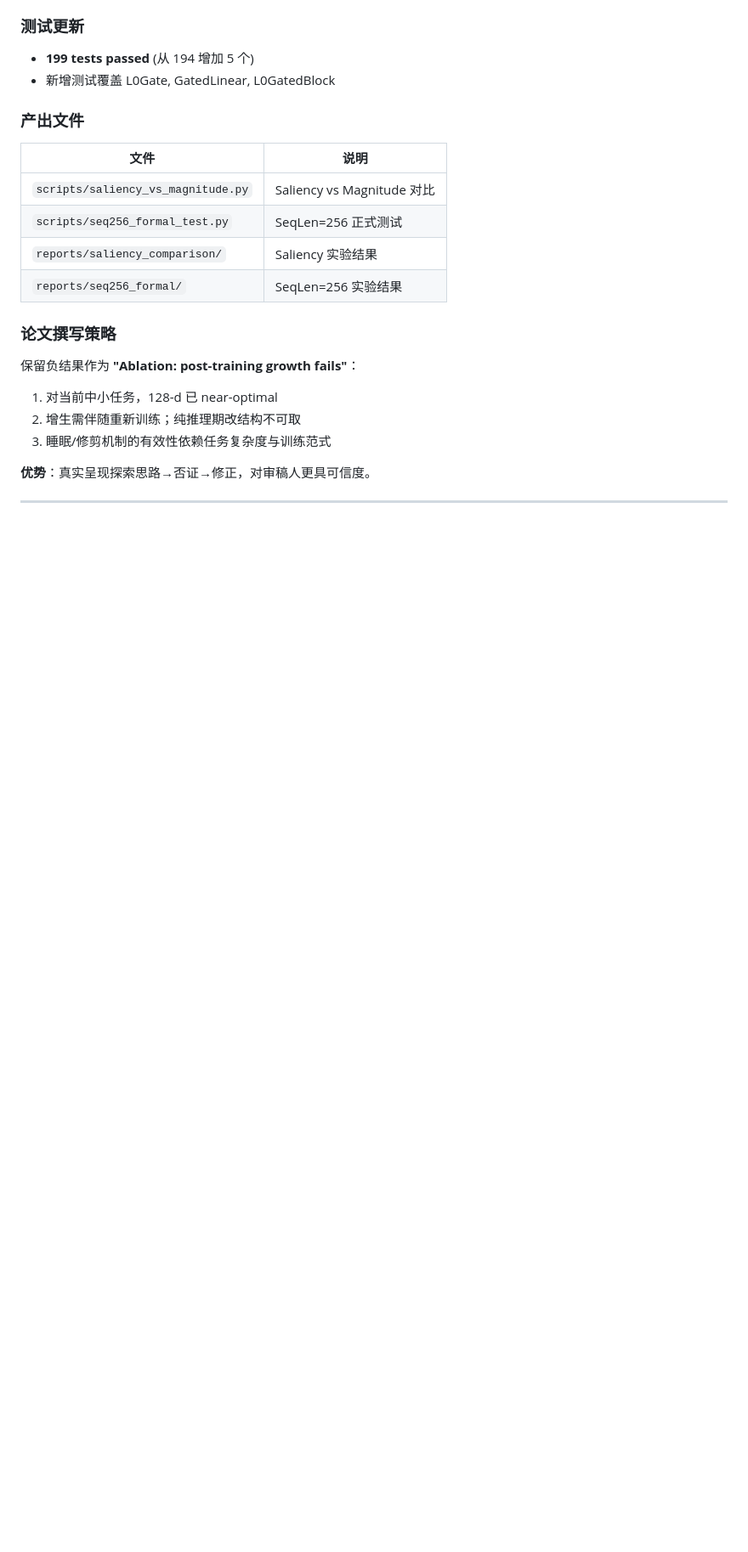
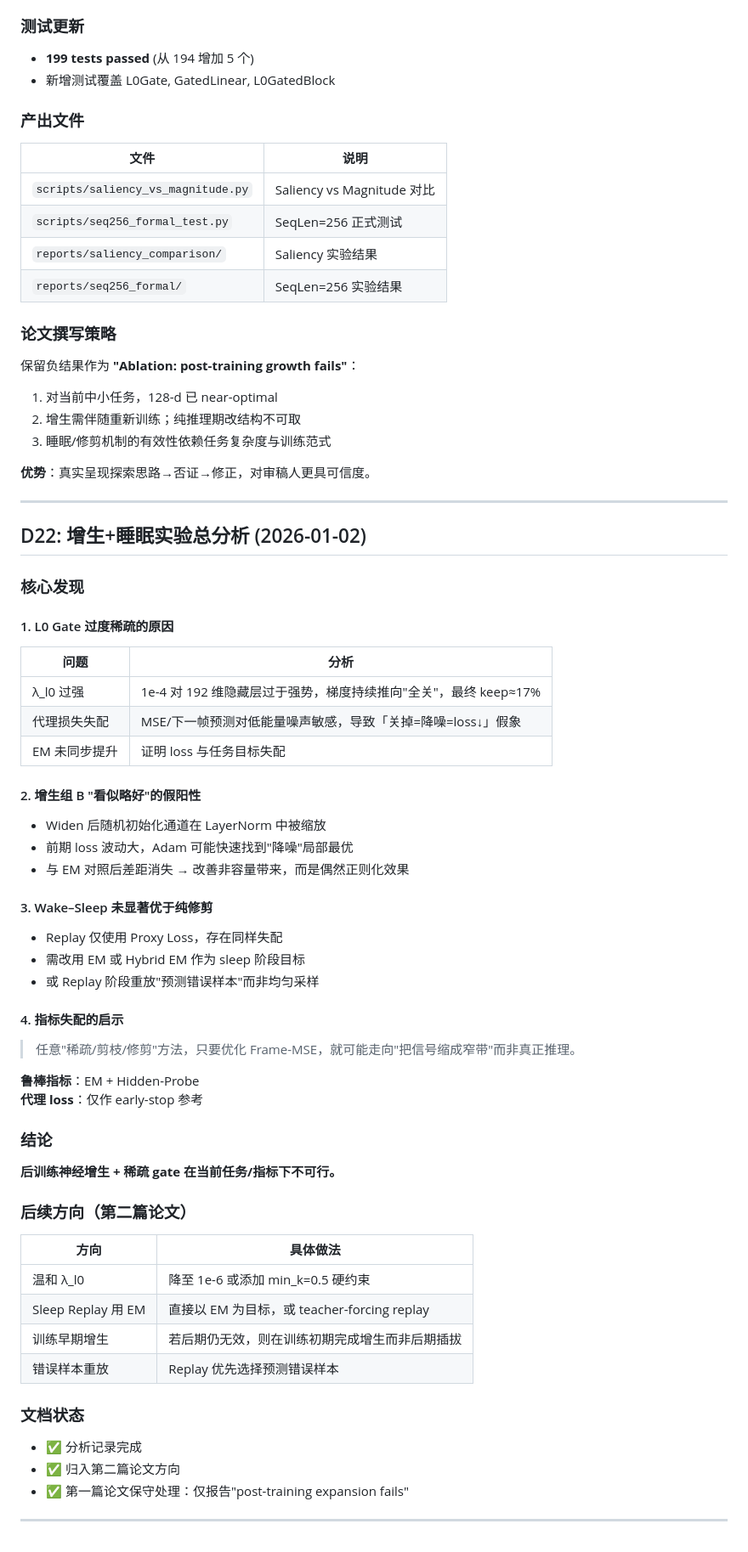
Before and after one commit to Asukamnt/Project-Resonance, a Markdown page: docs/iteration_log.md, the part around the change. Shown at 85% size. Rendered like a GitHub page; blank space fills up the shorter version.

Commit message:
docs: add D22 neurogenesis analysis summary
Key findings:
- L0 Gate over-sparsity due to proxy loss mismatch
- Group B 'improvement' was false positive (regularization artifact)
- Wake-Sleep ineffective with Frame-MSE target
- Need EM-based objectives for sleep phase

Conclusion: Post-training neurogenesis not viable; move to paper 2

```diff
--- a/docs/iteration_log.md
+++ b/docs/iteration_log.md
@@ -2274,3 +2274,55 @@ Epoch 15/15: k=0.7048
 **优势**：真实呈现探索思路→否证→修正，对审稿人更具可信度。
 
 ---
+
+## D22: 增生+睡眠实验总分析 (2026-01-02)
+
+### 核心发现
+
+#### 1. L0 Gate 过度稀疏的原因
+
+| 问题 | 分析 |
+|------|------|
+| λ_l0 过强 | 1e-4 对 192 维隐藏层过于强势，梯度持续推向"全关"，最终 keep≈17% |
+| 代理损失失配 | MSE/下一帧预测对低能量噪声敏感，导致「关掉=降噪=loss↓」假象 |
+| EM 未同步提升 | 证明 loss 与任务目标失配 |
+
+#### 2. 增生组 B "看似略好"的假阳性
+
+- Widen 后随机初始化通道在 LayerNorm 中被缩放
+- 前期 loss 波动大，Adam 可能快速找到"降噪"局部最优
+- 与 EM 对照后差距消失 → 改善非容量带来，而是偶然正则化效果
+
+#### 3. Wake–Sleep 未显著优于纯修剪
+
+- Replay 仅使用 Proxy Loss，存在同样失配
+- 需改用 EM 或 Hybrid EM 作为 sleep 阶段目标
+- 或 Replay 阶段重放"预测错误样本"而非均匀采样
+
+#### 4. 指标失配的启示
+
+> 任意"稀疏/剪枝/修剪"方法，只要优化 Frame-MSE，就可能走向"把信号缩成窄带"而非真正推理。
+
+**鲁棒指标**：EM + Hidden-Probe
+**代理 loss**：仅作 early-stop 参考
+
+### 结论
+
+**后训练神经增生 + 稀疏 gate 在当前任务/指标下不可行。**
+
+### 后续方向（第二篇论文）
+
+| 方向 | 具体做法 |
+|------|----------|
+| 温和 λ_l0 | 降至 1e-6 或添加 min_k=0.5 硬约束 |
+| Sleep Replay 用 EM | 直接以 EM 为目标，或 teacher-forcing replay |
+| 训练早期增生 | 若后期仍无效，则在训练初期完成增生而非后期插拔 |
+| 错误样本重放 | Replay 优先选择预测错误样本 |
+
+### 文档状态
+
+- ✅ 分析记录完成
+- ✅ 归入第二篇论文方向
+- ✅ 第一篇论文保守处理：仅报告"post-training expansion fails"
+
+---
```
